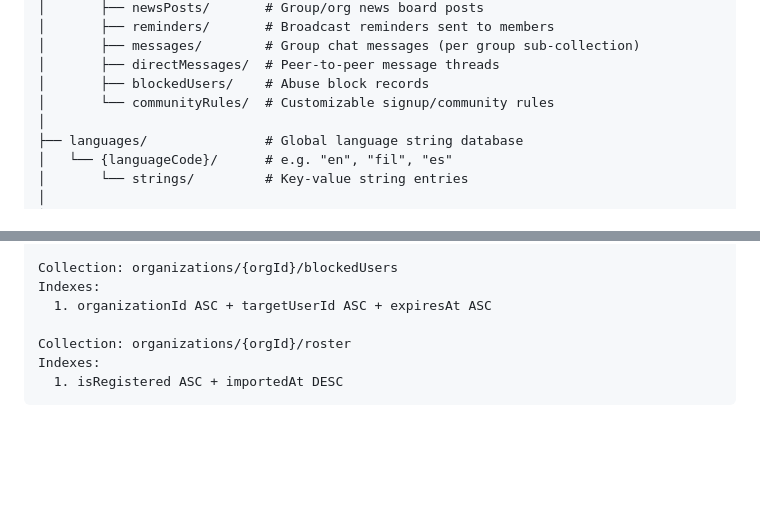
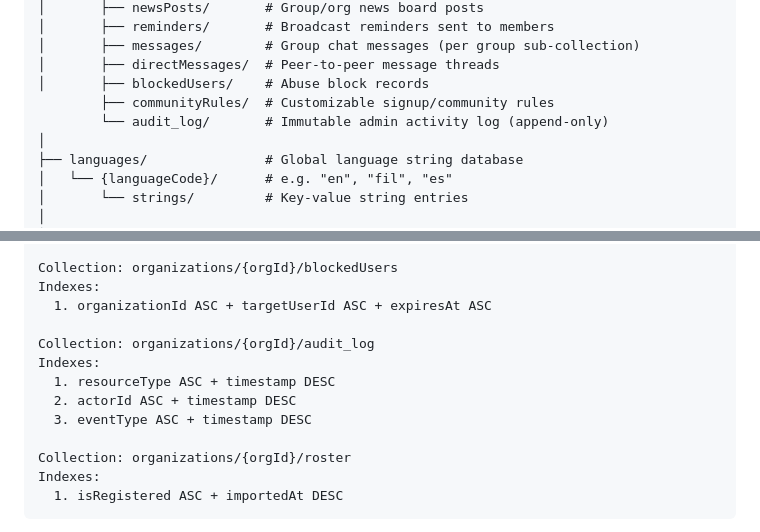
Before and after one commit to edbecnel/speakup-connect, a Markdown page: docs/DATABASE_DESIGN.md, 2 parts joined by grey strips. Rendered like a GitHub page; blank space fills up the shorter version.

```diff
--- a/docs/DATABASE_DESIGN.md
+++ b/docs/DATABASE_DESIGN.md
@@ -53,7 +53,8 @@ Firestore Root
 │       ├── messages/        # Group chat messages (per group sub-collection)
 │       ├── directMessages/  # Peer-to-peer message threads
 │       ├── blockedUsers/    # Abuse block records
-│       └── communityRules/  # Customizable signup/community rules
+        ├── communityRules/  # Customizable signup/community rules
+        └── audit_log/       # Immutable admin activity log (append-only)
 │
 ├── languages/               # Global language string database
 │   └── {languageCode}/      # e.g. "en", "fil", "es"
@@ -645,6 +698,12 @@ Collection: organizations/{orgId}/blockedUsers
 Indexes:
   1. organizationId ASC + targetUserId ASC + expiresAt ASC
 
+Collection: organizations/{orgId}/audit_log
+Indexes:
+  1. resourceType ASC + timestamp DESC
+  2. actorId ASC + timestamp DESC
+  3. eventType ASC + timestamp DESC
+
 Collection: organizations/{orgId}/roster
 Indexes:
   1. isRegistered ASC + importedAt DESC
```
Also changed, not shown: other parts of docs/DATABASE_DESIGN.md (+52 -0 lines), docs/MASTER_TASK_LIST.md (+27 -12 lines), docs/SECURITY_AND_PRIVACY.md (+10 -6 lines).
